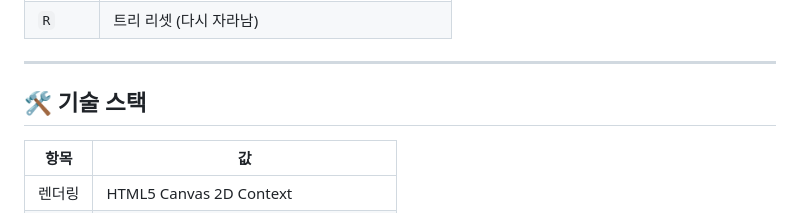
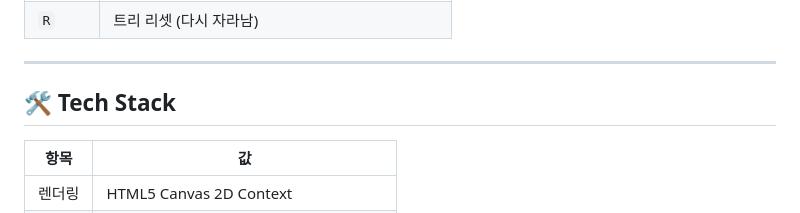
Before and after one commit to sigco3111/fractal-tree, a Markdown page: README.md, the part around the change. GitHub-like rendering.

Commit message:
docs(readme): '기술 스택' 헤딩을 'Tech Stack'으로 변경 (anchor 호환)
이전 '## 🛠️ 기술 스택' 헤더는 GitHub HTML anchor로 'user-content--기술-스택' 형식
생성 시도됐으나 실제 id로 등록되지 않아 클릭 점프 불가. 다른 anchor는 정상.

영문 헤딩 'Tech Stack'으로 변경 → id="user-content--tech-stack" 자동 생성.
(다른 multi-lang anchor와 일관성: 라이브 데모 → 라이브-데모-live-demo / English → english)

```diff
--- a/README.md
+++ b/README.md
@@ -84,7 +84,7 @@ python3 -m http.server 8000
 
 ---
 
-## 🛠️ 기술 스택
+## 🛠️ Tech Stack
 
 | 항목 | 값 |
 |------|-----|
```
